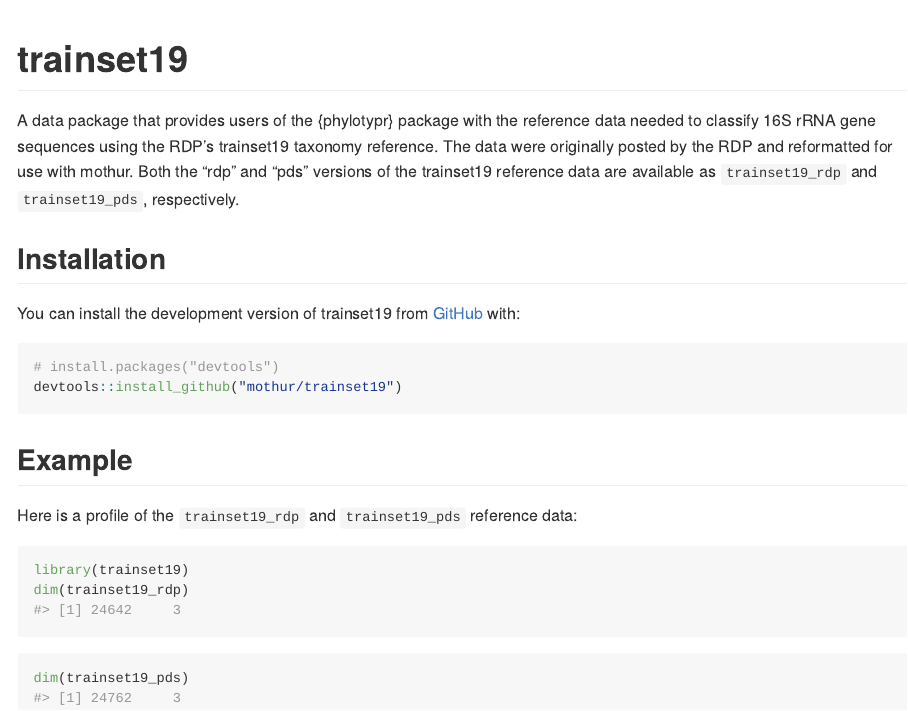
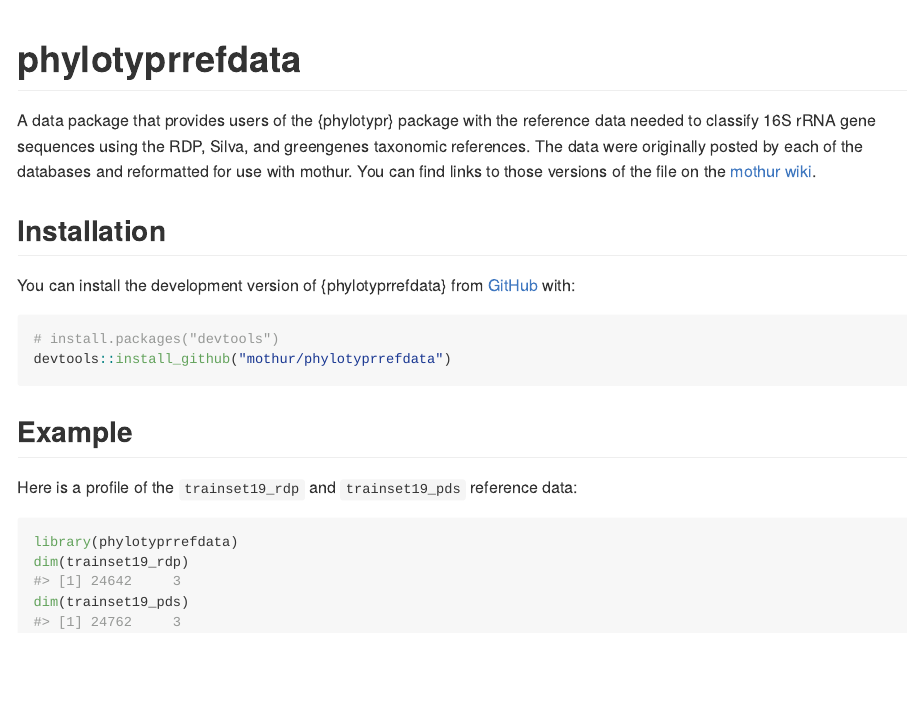
Before and after one commit to mothur/phylotyprrefdata, an R Markdown document (README.Rmd): the page in a window 1100 px wide, from its top. The pictures show the output file README.md that the author committed with the source, drawn offline in the style of GitHub.

Commit message:
Change package name

````diff
--- a/README.Rmd
+++ b/README.Rmd
@@ -13,25 +13,23 @@ knitr::opts_chunk$set(
 )
 ```
 
-# trainset19
+# phylotyprrefdata
 
 <!-- badges: start -->
 <!-- badges: end -->
 
 A data package that provides users of the {phylotypr} package with the
-reference data needed to classify 16S rRNA gene sequences using the RDP's
-trainset19 taxonomy reference. The data were originally posted by the RDP
-and reformatted for use with mothur. Both the "rdp" and "pds" versions of
-the trainset19 reference data are available as `trainset19_rdp` and
-`trainset19_pds`, respectively.
+reference data needed to classify 16S rRNA gene sequences using the RDP,
+Silva, and greengenes taxonomic references. The data were originally posted
+by each of the databases and reformatted for use with mothur. You can find links to those versions of the file on the [mothur wiki](https://mothur.org/wiki/taxonomy_outline/).
 
 ## Installation
 
-You can install the development version of trainset19 from [GitHub](https://github.com/) with:
+You can install the development version of {phylotyprrefdata} from [GitHub](https://github.com/) with:
 
 ``` r
 # install.packages("devtools")
-devtools::install_github("mothur/trainset19")
+devtools::install_github("mothur/phylotyprrefdata")
 ```
 
 ## Example
@@ -39,7 +37,7 @@ devtools::install_github("mothur/trainset19")
 Here is a profile of the `trainset19_rdp` and `trainset19_pds` reference data:
 
 ```{r example}
-library(trainset19)
+library(phylotyprrefdata)
 dim(trainset19_rdp)
 dim(trainset19_pds)
 ```
````
Also changed, not shown: LICENSE.md, README.md, 5 other files.
